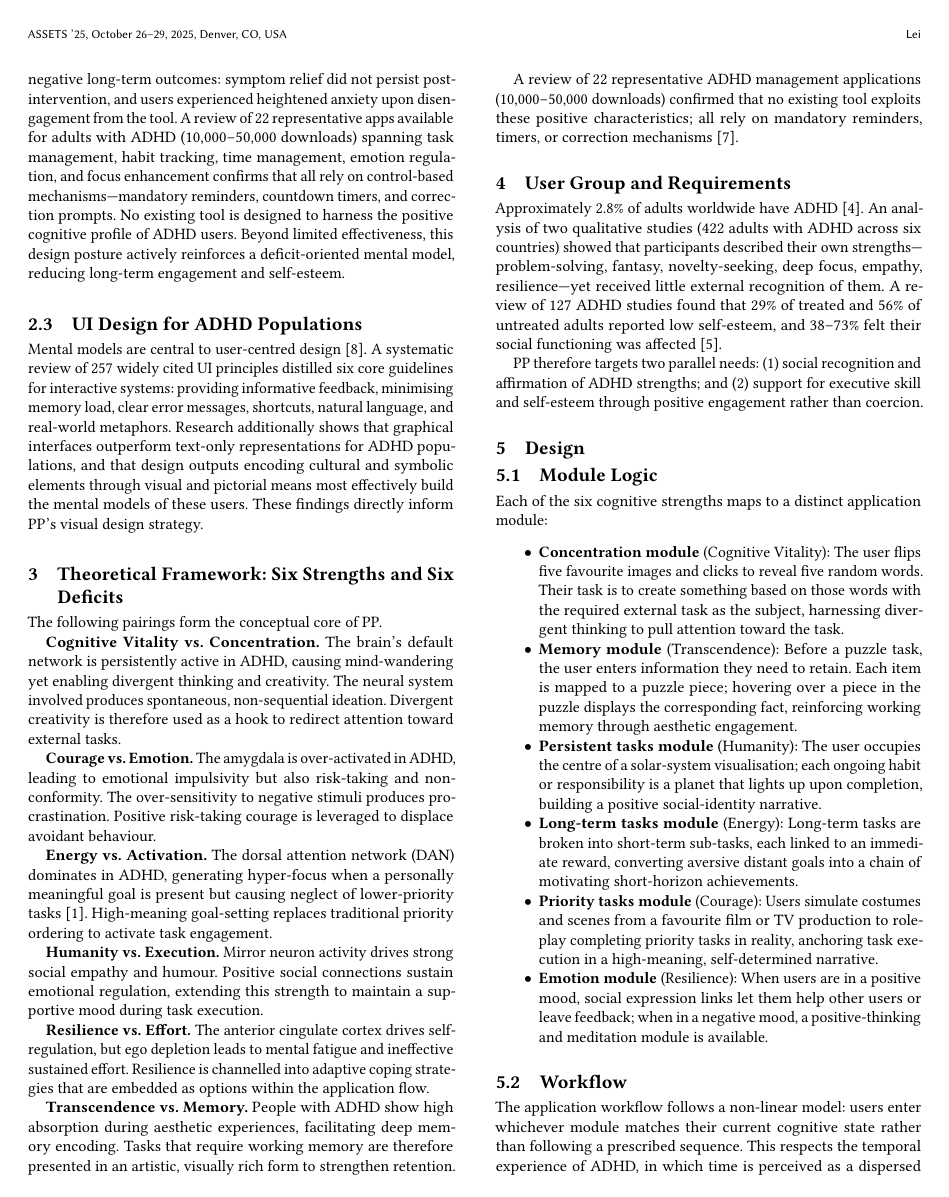
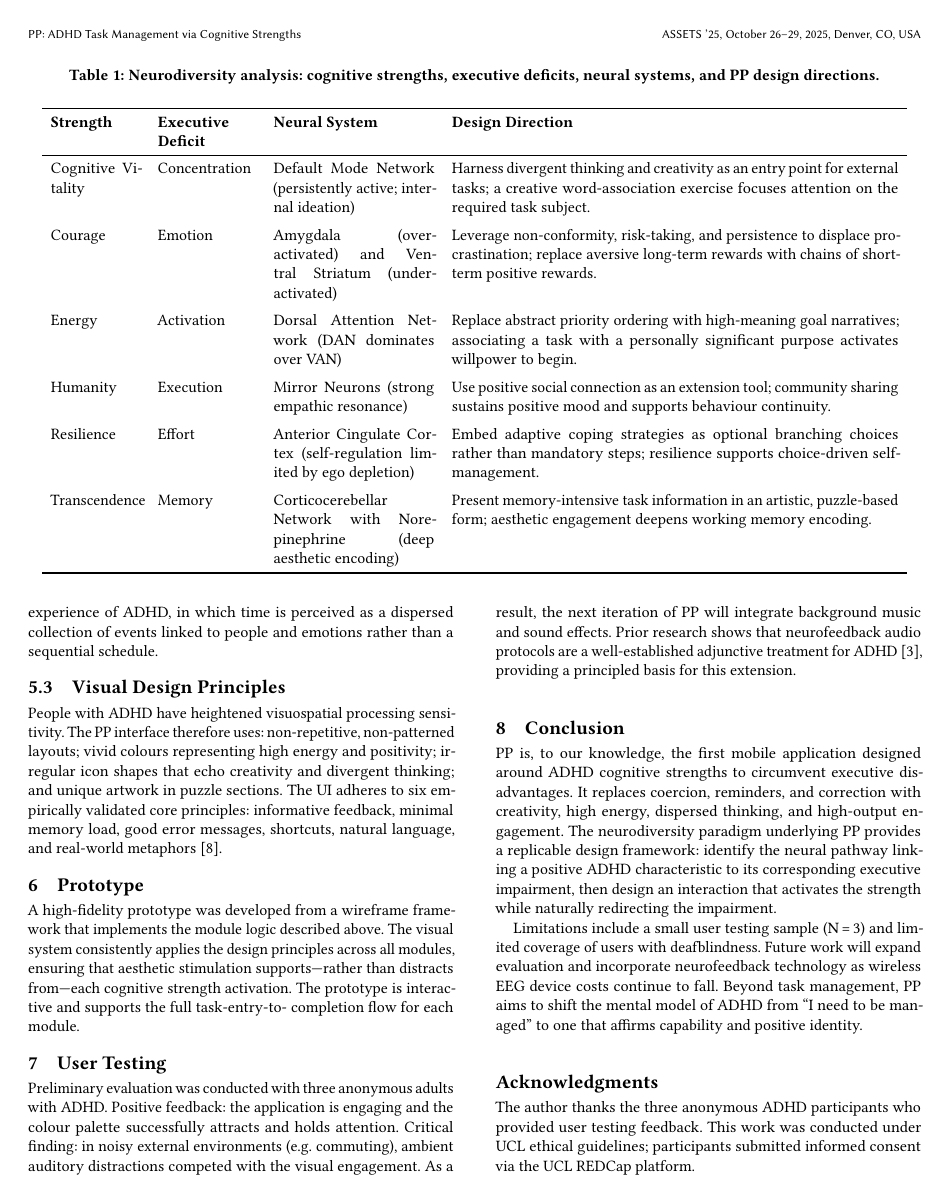
Before and after one commit to Rayray09/ADHD-Assets-poster, a LaTeX paper (sigconf.tex): page 2 of 3 before the commit and page 3 of 4 after it. Compiled offline with pdfLaTeX.

Commit message:
Update sigconf.tex

```diff
--- a/sigconf.tex
+++ b/sigconf.tex
@@ -184,6 +184,50 @@ during aesthetic experiences, facilitating deep memory encoding. Tasks that
 require working memory are therefore presented in an artistic, visually rich
 form to strengthen retention.
 
+Table~\ref{tab:framework} summarises the six pairings together with the
+responsible neural system and the resulting design direction for each module.
+
+\begin{table*}
+  \caption{Neurodiversity analysis: cognitive strengths, executive deficits,
+    neural systems, and PP design directions.}
+  \label{tab:framework}
+  \begin{tabular}{p{0.10\linewidth} p{0.11\linewidth} p{0.18\linewidth} p{0.50\linewidth}}
+    \toprule
+    \textbf{Strength} & \textbf{Executive Deficit} & \textbf{Neural System} & \textbf{Design Direction} \\
+    \midrule
+    Cognitive Vitality &
+      Concentration &
+      Default Mode Network (persistently active; internal ideation) &
+      Harness divergent thinking and creativity as an entry point for external tasks; a creative word-association exercise focuses attention on the required task subject. \\
+    \addlinespace
+    Courage &
+      Emotion &
+      Amygdala (over-activated) and Ventral Striatum (under-activated) &
+      Leverage non-conformity, risk-taking, and persistence to displace procrastination; replace aversive long-term rewards with chains of short-term positive rewards. \\
+    \addlinespace
+    Energy &
+      Activation &
+      Dorsal Attention Network (DAN dominates over VAN) &
+      Replace abstract priority ordering with high-meaning goal narratives; associating a task with a personally significant purpose activates willpower to begin. \\
+    \addlinespace
+    Humanity &
+      Execution &
+      Mirror Neurons (strong empathic resonance) &
+      Use positive social connection as an extension tool; community sharing sustains positive mood and supports behaviour continuity. \\
+    \addlinespace
+    Resilience &
+      Effort &
+      Anterior Cingulate Cortex (self-regulation limited by ego depletion) &
+      Embed adaptive coping strategies as optional branching choices rather than mandatory steps; resilience supports choice-driven self-management. \\
+    \addlinespace
+    Transcendence &
+      Memory &
+      Corticocerebellar Network with Norepinephrine (deep aesthetic encoding) &
+      Present memory-intensive task information in an artistic, puzzle-based form; aesthetic engagement deepens working memory encoding. \\
+    \bottomrule
+  \end{tabular}
+\end{table*}
+
 A review of 22 representative ADHD management applications (10,000--50,000
 downloads) confirmed that no existing tool exploits these positive
 characteristics; all rely on mandatory reminders, timers, or correction
```
